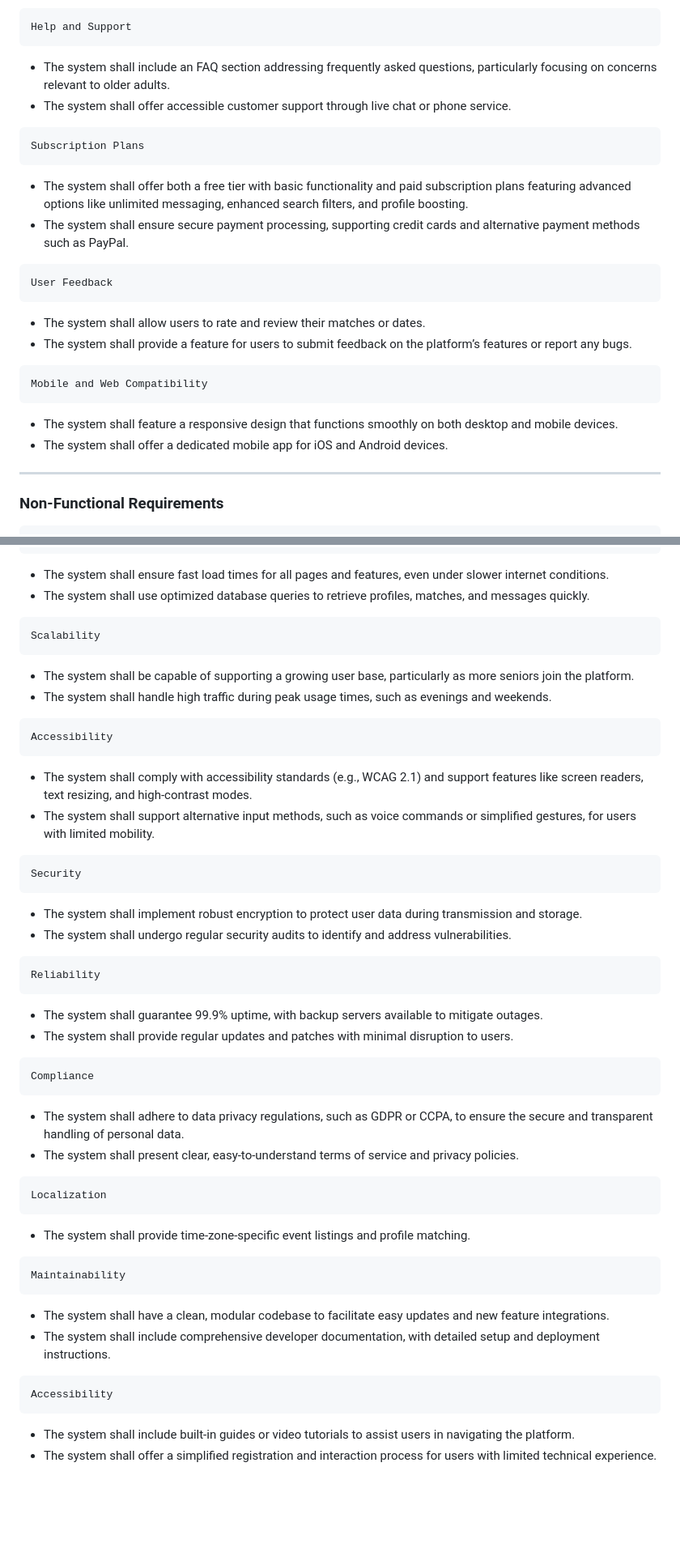
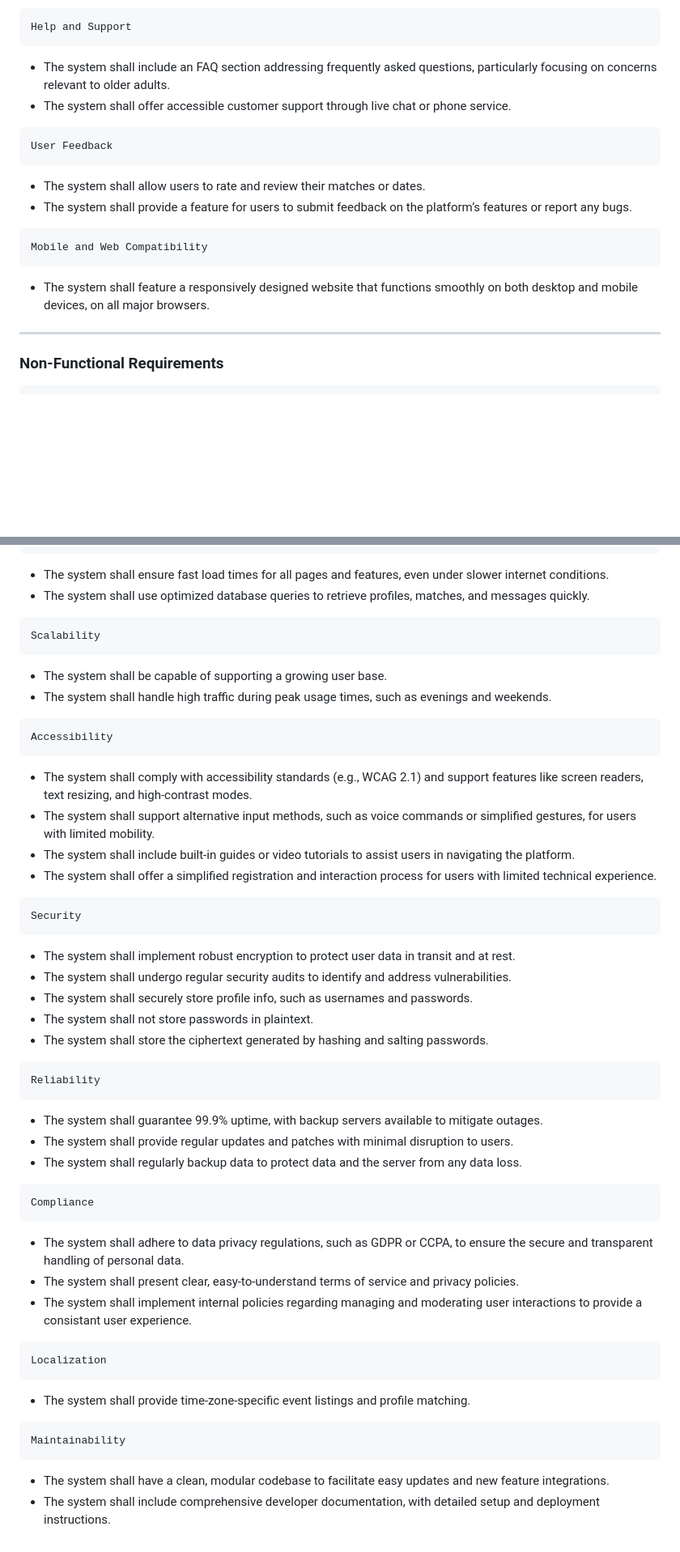
Before and after one commit to VetinariLives/GSU_SWE_Fall_2024, a Markdown page: Documentation/Requirements.md, 2 parts joined by grey strips. Shown at 81% size. GitHub-like rendering; blank space fills up the shorter version.

```diff
--- a/Documentation/Requirements.md
+++ b/Documentation/Requirements.md
@@ -90,17 +37,12 @@ Team 7: Anaisha Foster, Hieu Nguyen, Kayla Clark, Samyak Jain, Talha Ansari
 * The system shall include an FAQ section addressing frequently asked questions, particularly focusing on concerns relevant to older adults.
 * The system shall offer accessible customer support through live chat or phone service.
 <!-- list end -->
-	Subscription Plans
-* The system shall offer both a free tier with basic functionality and paid subscription plans featuring advanced options like unlimited messaging, enhanced search filters, and profile boosting.
-* The system shall ensure secure payment processing, supporting credit cards and alternative payment methods such as PayPal.
-<!-- list end -->
 	User Feedback
 * The system shall allow users to rate and review their matches or dates.
 * The system shall provide a feature for users to submit feedback on the platform’s features or report any bugs.
 <!-- list end -->
 	Mobile and Web Compatibility
-* The system shall feature a responsive design that functions smoothly on both desktop and mobile devices.
-* The system shall offer a dedicated mobile app for iOS and Android devices.
+* The system shall feature a responsively designed website that functions smoothly on both desktop and mobile devices, on all major browsers.
 <!-- list end -->
 --------------------------------------------------
 ### Non-Functional Requirements
@@ -114,24 +56,31 @@ Team 7: Anaisha Foster, Hieu Nguyen, Kayla Clark, Samyak Jain, Talha Ansari
 * The system shall use optimized database queries to retrieve profiles, matches, and messages quickly.
 <!-- list end -->
 	Scalability
-* The system shall be capable of supporting a growing user base, particularly as more seniors join the platform.
+* The system shall be capable of supporting a growing user base.
 * The system shall handle high traffic during peak usage times, such as evenings and weekends.
 <!-- list end -->
 	Accessibility
 * The system shall comply with accessibility standards (e.g., WCAG 2.1) and support features like screen readers, text resizing, and high-contrast modes.
 * The system shall support alternative input methods, such as voice commands or simplified gestures, for users with limited mobility.
+* The system shall include built-in guides or video tutorials to assist users in navigating the platform.
+* The system shall offer a simplified registration and interaction process for users with limited technical experience.
 <!-- list end -->
 	Security
-* The system shall implement robust encryption to protect user data during transmission and storage.
+* The system shall implement robust encryption to protect user data in transit and at rest.
 * The system shall undergo regular security audits to identify and address vulnerabilities.
+* The system shall securely store profile info, such as usernames and passwords.
+* The system shall not store passwords in plaintext.
+* The system shall store the ciphertext generated by hashing and salting passwords.
 <!-- list end -->
 	Reliability
 * The system shall guarantee 99.9% uptime, with backup servers available to mitigate outages.
 * The system shall provide regular updates and patches with minimal disruption to users.
+* The system shall regularly backup data to protect data and the server from any data loss.
 <!-- list end -->
 	Compliance
 * The system shall adhere to data privacy regulations, such as GDPR or CCPA, to ensure the secure and transparent handling of personal data.
 * The system shall present clear, easy-to-understand terms of service and privacy policies.
+* The system shall implement internal policies regarding managing and moderating user interactions to provide a consistant user experience.
 <!-- list end -->
 	Localization
 * The system shall provide time-zone-specific event listings and profile matching.
@@ -140,7 +89,3 @@ Team 7: Anaisha Foster, Hieu Nguyen, Kayla Clark, Samyak Jain, Talha Ansari
 * The system shall have a clean, modular codebase to facilitate easy updates and new feature integrations.
 * The system shall include comprehensive developer documentation, with detailed setup and deployment instructions.
 <!-- list end -->
-	Accessibility
-* The system shall include built-in guides or video tutorials to assist users in navigating the platform.
-* The system shall offer a simplified registration and interaction process for users with limited technical experience.
-<!-- list end -->
```
Also changed, not shown: other parts of Documentation/Requirements.md (+3 -56 lines).
